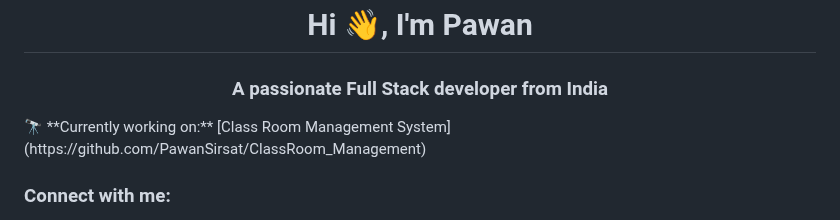
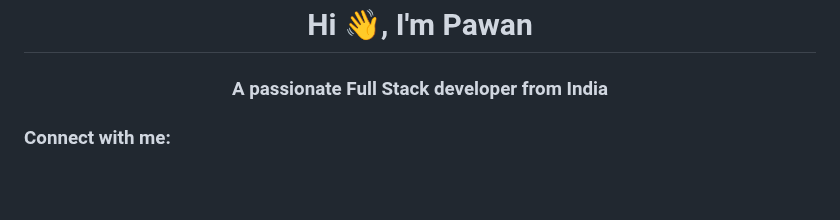
Before and after one commit to PawanSirsat/ClassRoom_Management, a Markdown page: README.md, the part around the change. Drawn GitHub-style; blank space fills up the shorter version.

```diff
--- a/README.md
+++ b/README.md
@@ -1,6 +1,5 @@
 <h1 align="center">Hi 👋, I'm Pawan</h1>
 <h3 align="center">A passionate Full Stack developer from India</h3>
-🔭 **Currently working on:** [Class Room Management System](https://github.com/PawanSirsat/ClassRoom_Management)
 
 <h3 align="left">Connect with me:</h3>
   <a href="mailto:p1.sirsat1998@gmail.com" target="blank">
```
